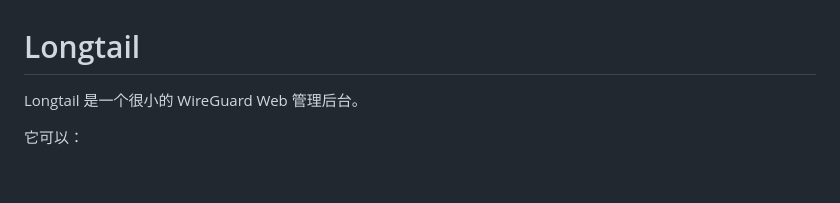
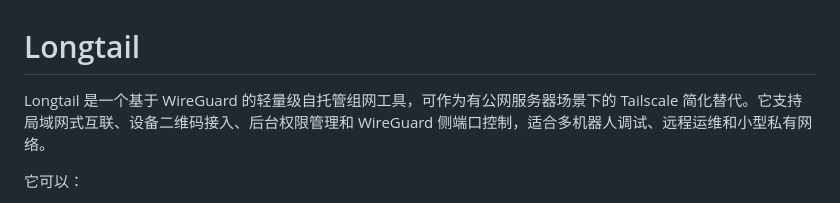
Before and after one commit to equationofmathphysics/longtail, a Markdown page: README.md, the part around the change. Drawn GitHub-style; blank space fills up the shorter version.

Commit message:
Describe project purpose

```diff
--- a/README.md
+++ b/README.md
@@ -1,6 +1,6 @@
 # Longtail
 
-Longtail 是一个很小的 WireGuard Web 管理后台。
+Longtail 是一个基于 WireGuard 的轻量级自托管组网工具，可作为有公网服务器场景下的 Tailscale 简化替代。它支持局域网式互联、设备二维码接入、后台权限管理和 WireGuard 侧端口控制，适合多机器人调试、远程运维和小型私有网络。
 
 它可以：
 
```
